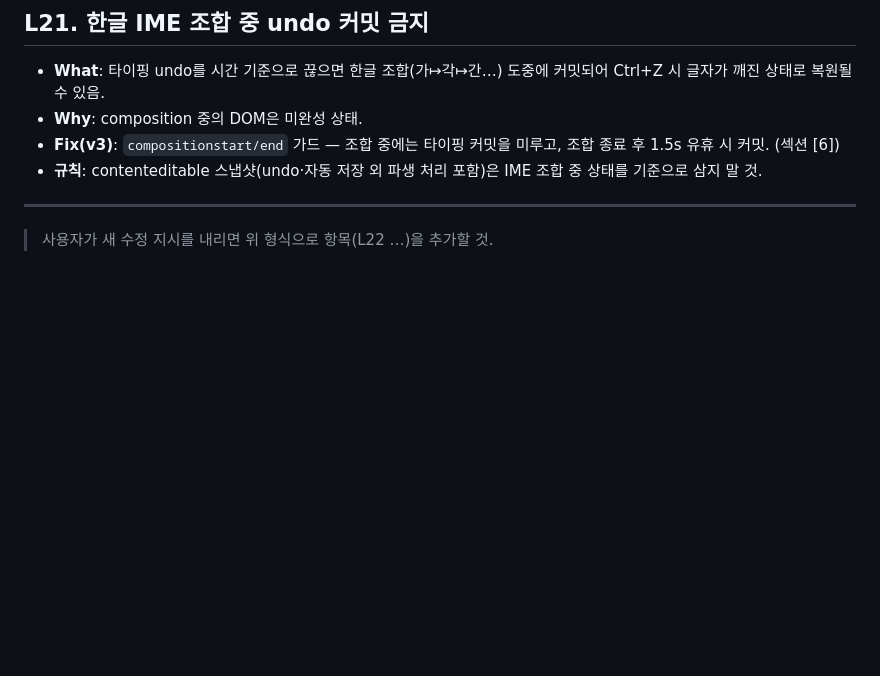
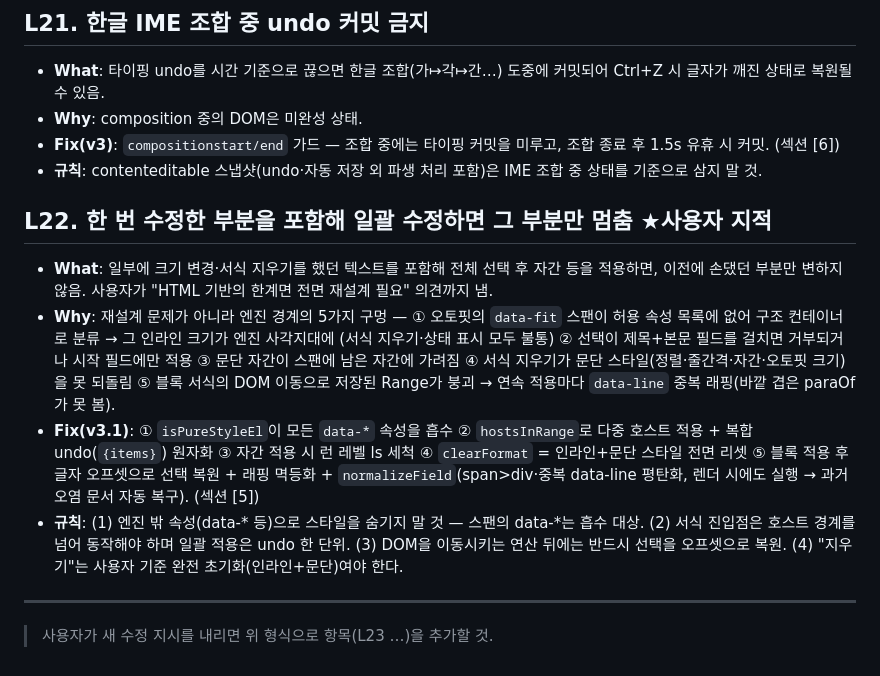
Before and after one commit to bizsinsightclub/cardnews, a Markdown page: lesson.md, the part around the change. Drawn GitHub-style; blank space fills up the shorter version.

```diff
--- a/lesson.md
+++ b/lesson.md
@@ -119,6 +119,12 @@
 - **Fix(v3)**: `compositionstart/end` 가드 — 조합 중에는 타이핑 커밋을 미루고, 조합 종료 후 1.5s 유휴 시 커밋. (섹션 [6])
 - **규칙**: contenteditable 스냅샷(undo·자동 저장 외 파생 처리 포함)은 IME 조합 중 상태를 기준으로 삼지 말 것.
 
+## L22. 한 번 수정한 부분을 포함해 일괄 수정하면 그 부분만 멈춤 ★사용자 지적
+- **What**: 일부에 크기 변경·서식 지우기를 했던 텍스트를 포함해 전체 선택 후 자간 등을 적용하면, 이전에 손댔던 부분만 변하지 않음. 사용자가 "HTML 기반의 한계면 전면 재설계 필요" 의견까지 냄.
+- **Why**: 재설계 문제가 아니라 엔진 경계의 5가지 구멍 — ① 오토핏의 `data-fit` 스팬이 허용 속성 목록에 없어 구조 컨테이너로 분류 → 그 인라인 크기가 엔진 사각지대에 (서식 지우기·상태 표시 모두 불통) ② 선택이 제목+본문 필드를 걸치면 거부되거나 시작 필드에만 적용 ③ 문단 자간이 스팬에 남은 자간에 가려짐 ④ 서식 지우기가 문단 스타일(정렬·줄간격·자간·오토핏 크기)을 못 되돌림 ⑤ 블록 서식의 DOM 이동으로 저장된 Range가 붕괴 → 연속 적용마다 `data-line` 중복 래핑(바깥 겹은 paraOf가 못 봄).
+- **Fix(v3.1)**: ① `isPureStyleEl`이 모든 `data-*` 속성을 흡수 ② `hostsInRange`로 다중 호스트 적용 + 복합 undo(`{items}`) 원자화 ③ 자간 적용 시 런 레벨 ls 세척 ④ `clearFormat` = 인라인+문단 스타일 전면 리셋 ⑤ 블록 적용 후 글자 오프셋으로 선택 복원 + 래핑 멱등화 + `normalizeField`(span>div·중복 data-line 평탄화, 렌더 시에도 실행 → 과거 오염 문서 자동 복구). (섹션 [5])
+- **규칙**: (1) 엔진 밖 속성(data-* 등)으로 스타일을 숨기지 말 것 — 스팬의 data-*는 흡수 대상. (2) 서식 진입점은 호스트 경계를 넘어 동작해야 하며 일괄 적용은 undo 한 단위. (3) DOM을 이동시키는 연산 뒤에는 반드시 선택을 오프셋으로 복원. (4) "지우기"는 사용자 기준 완전 초기화(인라인+문단)여야 한다.
+
 ---
 
-> 사용자가 새 수정 지시를 내리면 위 형식으로 항목(L22 …)을 추가할 것.
+> 사용자가 새 수정 지시를 내리면 위 형식으로 항목(L23 …)을 추가할 것.
```
Also changed, not shown: CLAUDE.md (+5 -4 lines), design.md (+6 -4 lines).
